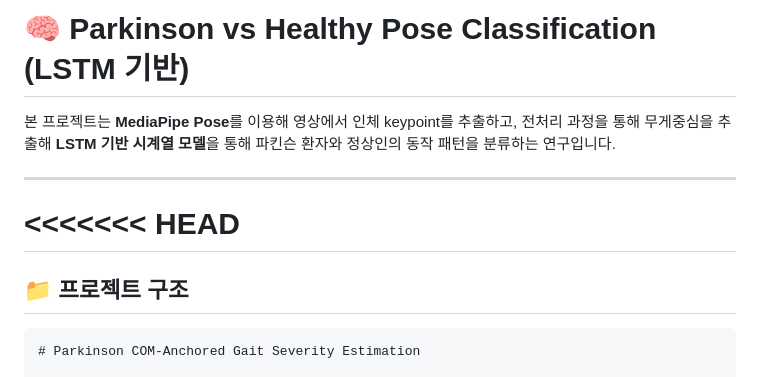
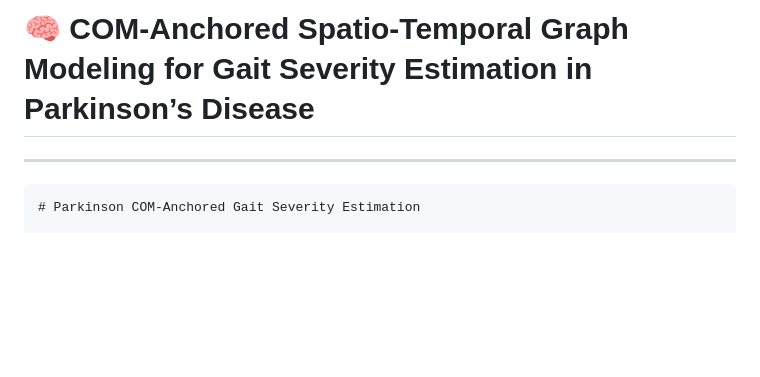
Before and after one commit to bokyung08/parkinson_COM, a Markdown page: README.md, the part around the change. GitHub-like rendering; blank space fills up the shorter version.

Commit message:
Revise README for project title and description update
Updated project title and description to reflect new focus on COM-Anchored Spatio-Temporal Graph Modeling for gait severity estimation in Parkinson’s Disease.

````diff
--- a/README.md
+++ b/README.md
@@ -1,13 +1,7 @@
-# 🧠 Parkinson vs Healthy Pose Classification (LSTM 기반)
-
-본 프로젝트는 **MediaPipe Pose**를 이용해 영상에서 인체 keypoint를 추출하고, 전처리 과정을 통해 무게중심을 추출해
-**LSTM 기반 시계열 모델**을 통해 파킨슨 환자와 정상인의 동작 패턴을 분류하는 연구입니다.
+# 🧠 COM-Anchored Spatio-Temporal Graph Modeling for Gait Severity Estimation in Parkinson’s Disease
 
 ---
 
-<<<<<<< HEAD
-=======
-## 📁 프로젝트 구조
 ```
 # Parkinson COM-Anchored Gait Severity Estimation
 
````
